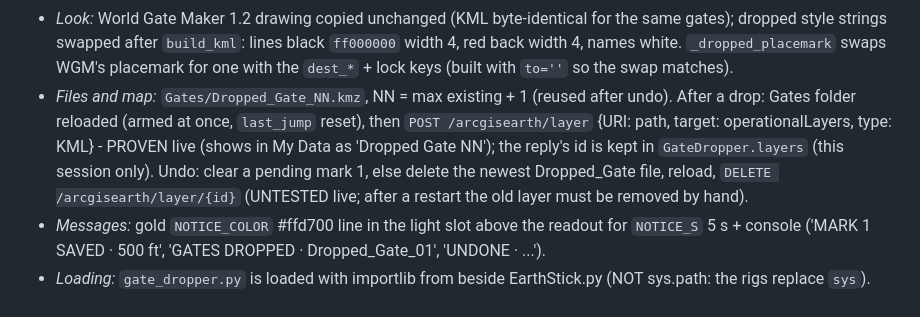
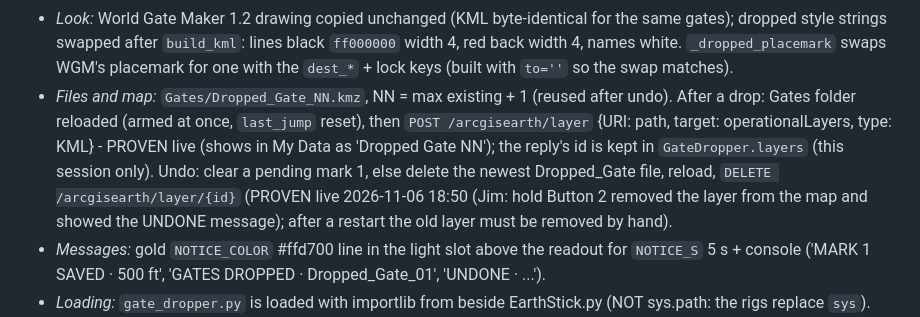
Before and after one commit to Jim-dc95811/ArcGIS-Earth-Unlocked, a Markdown page: CLAUDE.md, the part around one of its changes. GitHub-like rendering.

```diff
--- a/CLAUDE.md
+++ b/CLAUDE.md
@@ -272,7 +272,7 @@ ArcGIS Earth     -> the common renderer
 - *Size:* `DROP_RADIUS_M` 300 -> square half-side r/sqrt2 = 212 m (opening ~425 m / 1,390 ft), legs 1.42 r = 427 m back along facing, red square 10 m behind.
 - *Grab zone (new per-gate keys, any gate may carry them):* `lock_capture_m` (vertical, dropped = 609.6 m = 2,000 ft) and `lock_range_m` (horizontal, dropped = 3,000 m). `tractor_pull` uses `g.get('lock_range_m', TRACTOR_RANGE_M 1500)` and `g.get('lock_capture_m', TRACTOR_CAPTURE 1.0 * radius)`; same ring_ahead cone (15 deg) / facing (60 deg) rules. Countdown 'LOCKED ON · N ft' = horizontal distance in feet rounded to 10 (all gates).
 - *Look:* World Gate Maker 1.2 drawing copied unchanged (KML byte-identical for the same gates); dropped style strings swapped after `build_kml`: lines black `ff000000` width 4, red back width 4, names white. `_dropped_placemark` swaps WGM's placemark for one with the `dest_*` + lock keys (built with `to=''` so the swap matches).
-- *Files and map:* `Gates/Dropped_Gate_NN.kmz`, NN = max existing + 1 (reused after undo). After a drop: Gates folder reloaded (armed at once, `last_jump` reset), then `POST /arcgisearth/layer` {URI: path, target: operationalLayers, type: KML} - PROVEN live (shows in My Data as 'Dropped Gate NN'); the reply's id is kept in `GateDropper.layers` (this session only). Undo: clear a pending mark 1, else delete the newest Dropped_Gate file, reload, `DELETE /arcgisearth/layer/{id}` (UNTESTED live; after a restart the old layer must be removed by hand).
+- *Files and map:* `Gates/Dropped_Gate_NN.kmz`, NN = max existing + 1 (reused after undo). After a drop: Gates folder reloaded (armed at once, `last_jump` reset), then `POST /arcgisearth/layer` {URI: path, target: operationalLayers, type: KML} - PROVEN live (shows in My Data as 'Dropped Gate NN'); the reply's id is kept in `GateDropper.layers` (this session only). Undo: clear a pending mark 1, else delete the newest Dropped_Gate file, reload, `DELETE /arcgisearth/layer/{id}` (PROVEN live 2026-11-06 18:50 (Jim: hold Button 2 removed the layer from the map and showed the UNDONE message); after a restart the old layer must be removed by hand).
 - *Messages:* gold `NOTICE_COLOR` #ffd700 line in the light slot above the readout for `NOTICE_S` 5 s + console ('MARK 1 SAVED · 500 ft', 'GATES DROPPED · Dropped_Gate_01', 'UNDONE · ...').
 - *Loading:* `gate_dropper.py` is loaded with importlib from beside EarthStick.py (NOT sys.path: the rigs replace `sys`).
 - *Design history - do not redo:* TEST faced each gate at the other mark (WGM rule) -> over a painting it faced 90 deg off. TEST2 faced the heading but stood AT the mark -> the way in was behind you ('impossible'). TEST3 = 500 m ahead (works; gate height = where you hovered - mark low, in the detail). TEST4 = hold-to-undo ('the manual delete thing sucks'). TEST5 = wide grab zone (picture worlds are huge, heights extreme) + thin black gates (gold was 'an eyesore' on paintings) + countdown. At gate height the gate is above your view while you look down at the picture: trust LOCKED ON.
```
Also changed, not shown: other parts of CLAUDE.md (+1 -1 lines), tools/ARCGIS_EARTH_API.md (+1 -1 lines).
